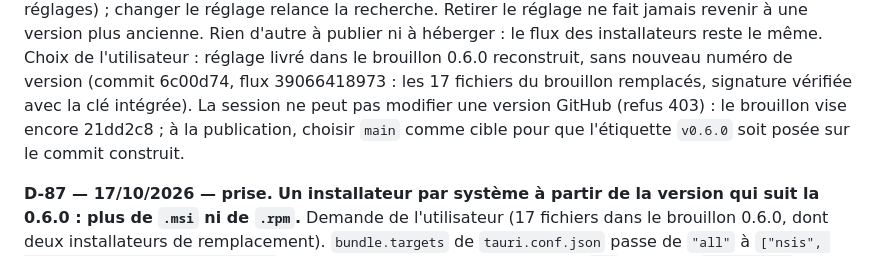
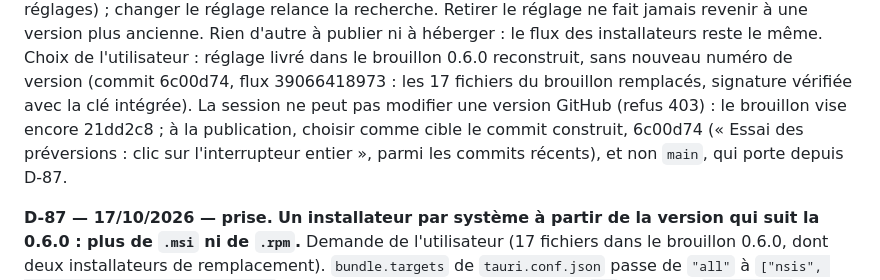
Before and after one commit to matv-studio/Revel, a Markdown page: docs/DECISIONS.md, the part around the change. GitHub-like rendering.

Commit message:
D-86 : cible du brouillon 0.6.0 à la publication = commit construit 6c00d74
main porte désormais D-87 (cibles d'empaquetage modifiées) : l'étiquette v0.6.0 doit être
posée sur le commit qui a servi à construire le brouillon.

Co-Authored-By: Claude Opus 5.5 <noreply@anthropic.com>
Claude-Session: https://claude.ai/code/session_012qBHgPpriCtnKd7ouD61xj

```diff
--- a/docs/DECISIONS.md
+++ b/docs/DECISIONS.md
@@ -629,8 +629,9 @@ relance la recherche. Retirer le réglage ne fait jamais revenir à une version
 publier ni à héberger : le flux des installateurs reste le même. Choix de l'utilisateur : réglage livré dans le
 brouillon 0.6.0 reconstruit, sans nouveau numéro de version (commit 6c00d74, flux 39066418973 : les 17 fichiers
 du brouillon remplacés, signature vérifiée avec la clé intégrée). La session ne peut pas modifier une version
-GitHub (refus 403) : le brouillon vise encore 21dd2c8 ; à la publication, choisir `main` comme cible pour que
-l'étiquette `v0.6.0` soit posée sur le commit construit.
+GitHub (refus 403) : le brouillon vise encore 21dd2c8 ; à la publication, choisir comme cible le commit
+construit, 6c00d74 (« Essai des préversions : clic sur l'interrupteur entier », parmi les commits récents), et non
+`main`, qui porte depuis D-87.
 
 **D-87 — 17/10/2026 — prise.** **Un installateur par système à partir de la version qui suit la 0.6.0 : plus de
 `.msi` ni de `.rpm`.** Demande de l'utilisateur (17 fichiers dans le brouillon 0.6.0, dont deux installateurs de
```
